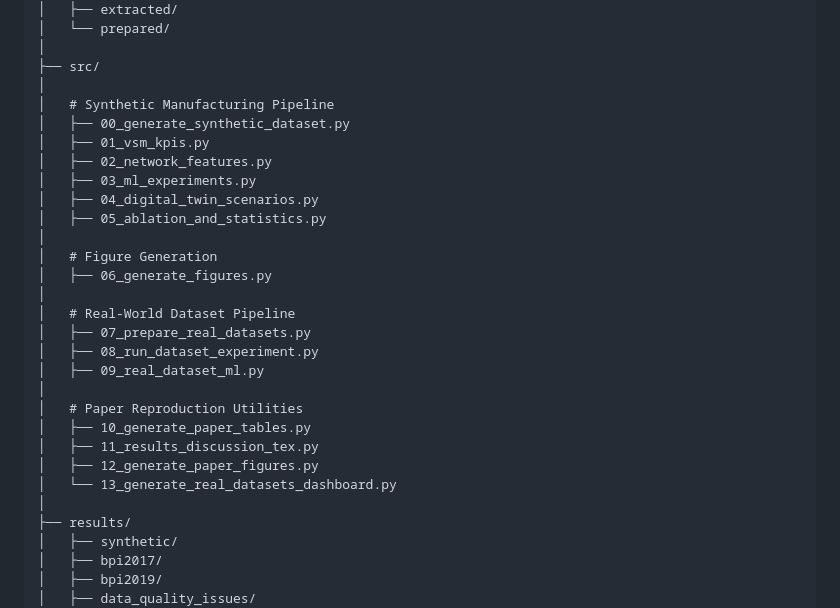
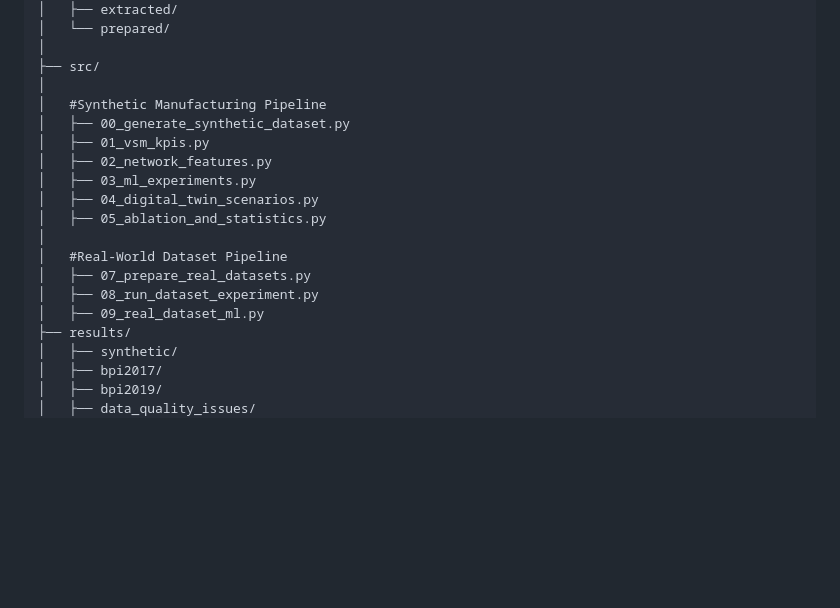
Before and after one commit to emontes200892/data-driven-vsm-vsd-framework, a Markdown page: README.md, the part around the change. Rendered like a GitHub page; blank space fills up the shorter version.

```diff
--- a/README.md
+++ b/README.md
@@ -75,7 +75,7 @@ These datasets were used to evaluate:
 │
 ├── src/
 │
-│   # Synthetic Manufacturing Pipeline
+│   #Synthetic Manufacturing Pipeline
 │   ├── 00_generate_synthetic_dataset.py
 │   ├── 01_vsm_kpis.py
 │   ├── 02_network_features.py
@@ -83,20 +83,10 @@ These datasets were used to evaluate:
 │   ├── 04_digital_twin_scenarios.py
 │   ├── 05_ablation_and_statistics.py
 │
-│   # Figure Generation
-│   ├── 06_generate_figures.py
-│
-│   # Real-World Dataset Pipeline
+│   #Real-World Dataset Pipeline
 │   ├── 07_prepare_real_datasets.py
 │   ├── 08_run_dataset_experiment.py
 │   ├── 09_real_dataset_ml.py
-│
-│   # Paper Reproduction Utilities
-│   ├── 10_generate_paper_tables.py
-│   ├── 11_results_discussion_tex.py
-│   ├── 12_generate_paper_figures.py
-│   └── 13_generate_real_datasets_dashboard.py
-│
 ├── results/
 │   ├── synthetic/
 │   ├── bpi2017/
```
